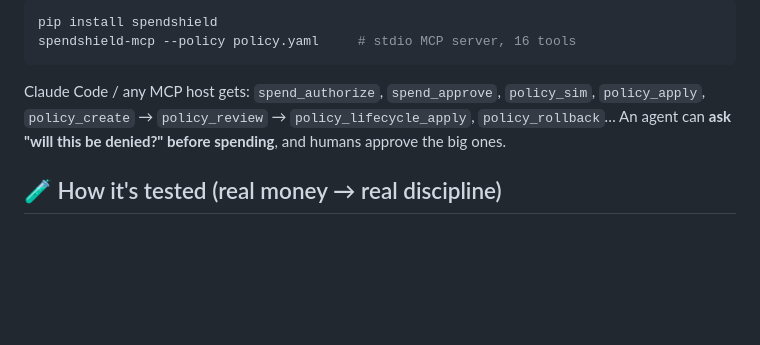
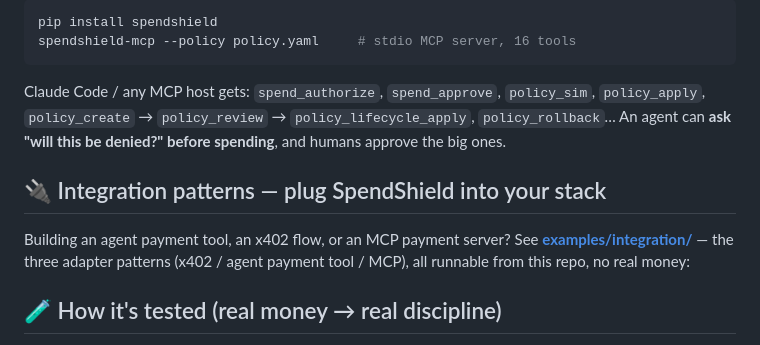
Before and after one commit to felixpg13-glitch/spendshield, a Markdown page: README.md, the part around the change. Rendered like a GitHub page; blank space fills up the shorter version.

Commit message:
examples: integration patterns index (x402 / agent payment tool / MCP) — 'here is the adapter pattern'

```diff
--- a/README.md
+++ b/README.md
@@ -213,6 +213,10 @@ spendshield-mcp --policy policy.yaml     # stdio MCP server, 16 tools
 
 Claude Code / any MCP host gets: `spend_authorize`, `spend_approve`, `policy_sim`, `policy_apply`, `policy_create` → `policy_review` → `policy_lifecycle_apply`, `policy_rollback`… An agent can **ask "will this be denied?" before spending**, and humans approve the big ones.
 
+## 🔌 Integration patterns — plug SpendShield into your stack
+
+Building an agent payment tool, an x402 flow, or an MCP payment server? See **[examples/integration/](examples/integration/README.md)** — the three adapter patterns (x402 / agent payment tool / MCP), all runnable from this repo, no real money:
+
 ## 🧪 How it's tested (real money → real discipline)
 
 - **251 tests**, 14+ security suites: budget bypass, race conditions, replay, double-spend, parameter tampering, credential leaks…
```
Also changed, not shown: examples/integration/README.md (added, +57 -0 lines).
